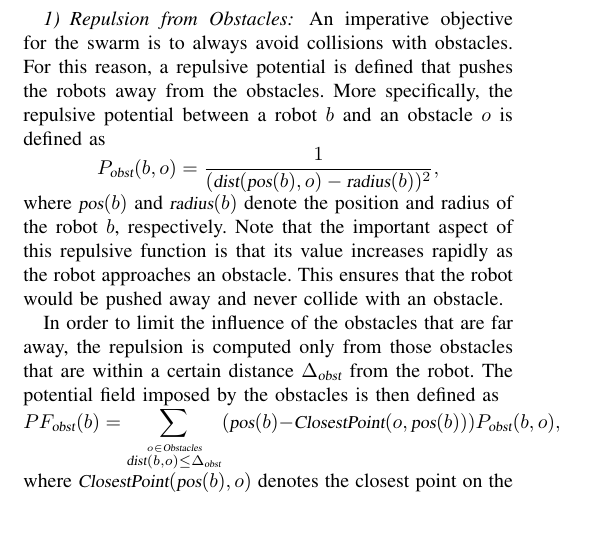
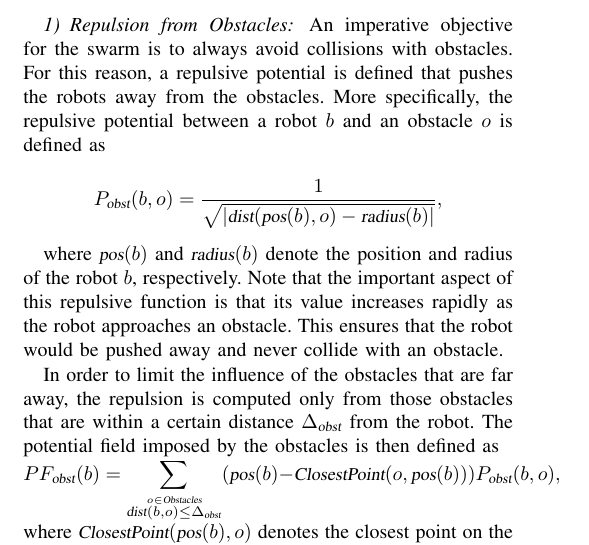
Before and after one commit to a20r/CRoPS, a LaTeX paper (paper/IROS/iros14boids.tex): part of one column of page 3 of 6, cut so that both start at the same text, the shorter picture padded with empty space. Compiled offline with pdfLaTeX.

Commit message:
Updated functions on paper

```diff
--- a/paper/IROS/iros14boids.tex
+++ b/paper/IROS/iros14boids.tex
@@ -345,12 +345,16 @@ the swarm is to always avoid collisions with obstacles. For this
 reason, a repulsive potential is defined that pushes the robots away
 from the obstacles. More specifically, the repulsive potential between
 a robot $b$ and an obstacle $o$ is defined as
-$$ P_\Var{obst}(b, o) = \frac{1}{(\Var{dist}(\Var{pos}(b), o) - \Var{radius}(b))^2},
-$$ where $\Var{pos}(b)$ and
-$\Var{radius}(b)$ denote the position and radius of the robot $b$, respectively. Note that the
-important aspect of this repulsive function is that its value
-increases rapidly as the robot approaches an obstacle. This ensures
-that the robot would be pushed away and never collide with an obstacle.
+
+$$
+    P_\Var{obst}(b, o) = \frac{1}{\sqrt{|\Var{dist}(\Var{pos}(b), o) - \Var{radius}(b)|}},
+$$
+
+where $\Var{pos}(b)$ and $\Var{radius}(b)$ denote the position and radius of
+the robot $b$, respectively. Note that the important aspect of this repulsive
+function is that its value increases rapidly as the robot approaches an
+obstacle. This ensures that the robot would be pushed away and never collide
+with an obstacle.
 
 %$$ P_\Var{obst}(b, o) = \frac{s_\Var{obst}\,
 %  \Var{radius}(b)}{(\Var{dist}(\Var{pos}(b), o) - \Var{radius}(b))^2},
```
Also changed, not shown: paper/IROS/iros14boids.pdf, 2 other files.
